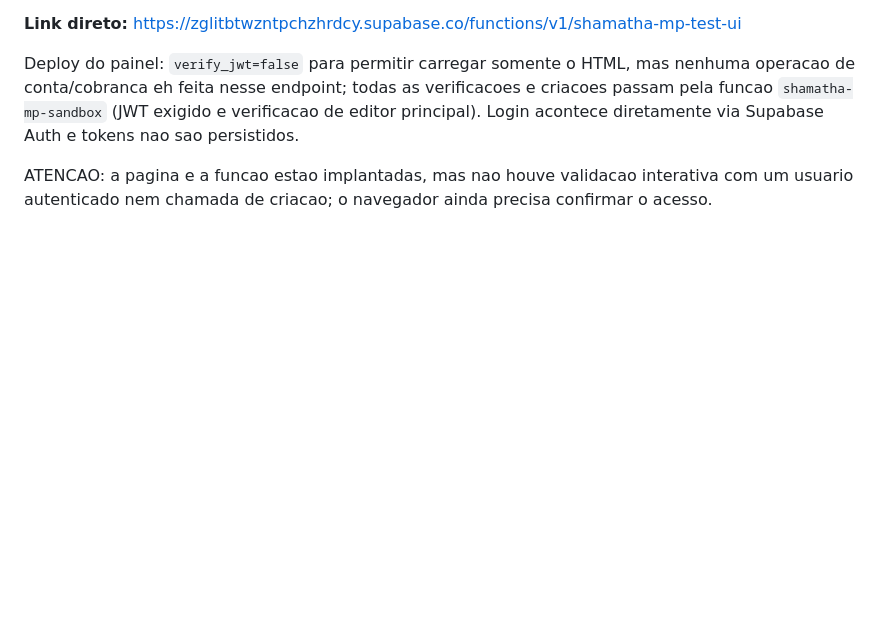
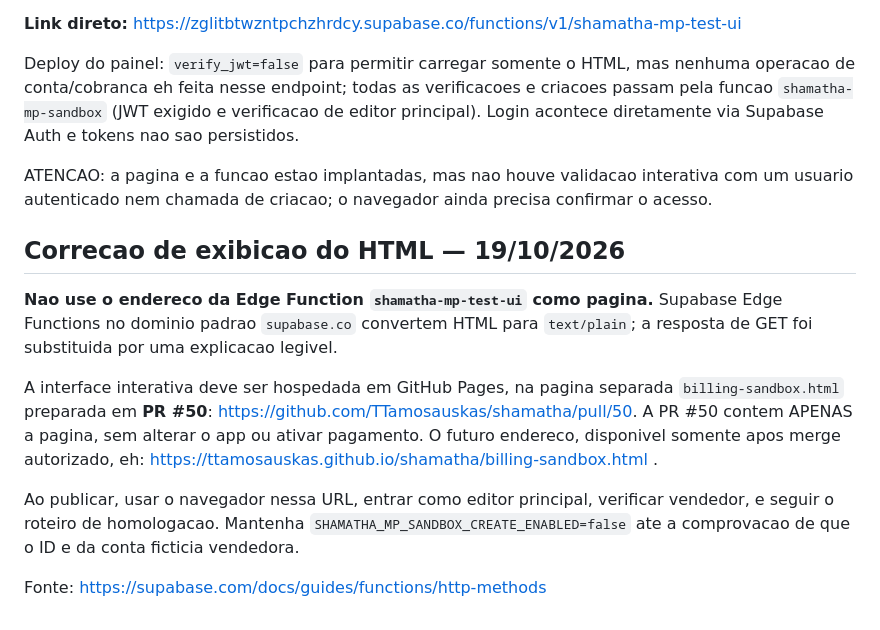
Before and after one commit to TTamosauskas/shamatha, a Markdown page: docs/mercadopago-homologacao.md, the part around the change. Drawn GitHub-style; blank space fills up the shorter version.

Commit message:
Explain Supabase HTML limitation and isolated static sandbox page PR

```diff
--- a/docs/mercadopago-homologacao.md
+++ b/docs/mercadopago-homologacao.md
@@ -102,3 +102,13 @@ A funcao `shamatha-mp-sandbox` agora verifica a identidade da conta que emitiu o
 Deploy do painel: `verify_jwt=false` para permitir carregar somente o HTML, mas nenhuma operacao de conta/cobranca eh feita nesse endpoint; todas as verificacoes e criacoes passam pela funcao `shamatha-mp-sandbox` (JWT exigido e verificacao de editor principal). Login acontece diretamente via Supabase Auth e tokens nao sao persistidos.
 
 ATENCAO: a pagina e a funcao estao implantadas, mas nao houve validacao interativa com um usuario autenticado nem chamada de criacao; o navegador ainda precisa confirmar o acesso.
+
+## Correcao de exibicao do HTML — 19/10/2026
+
+**Nao use o endereco da Edge Function `shamatha-mp-test-ui` como pagina.** Supabase Edge Functions no dominio padrao `supabase.co` convertem HTML para `text/plain`; a resposta de GET foi substituida por uma explicacao legivel.
+
+A interface interativa deve ser hospedada em GitHub Pages, na pagina separada `billing-sandbox.html` preparada em **PR #50**: https://github.com/TTamosauskas/shamatha/pull/50. A PR #50 contem APENAS a pagina, sem alterar o app ou ativar pagamento. O futuro endereco, disponivel somente apos merge autorizado, eh: https://ttamosauskas.github.io/shamatha/billing-sandbox.html .
+
+Ao publicar, usar o navegador nessa URL, entrar como editor principal, verificar vendedor, e seguir o roteiro de homologacao. Mantenha `SHAMATHA_MP_SANDBOX_CREATE_ENABLED=false` ate a comprovacao de que o ID e da conta ficticia vendedora.
+
+Fonte: https://supabase.com/docs/guides/functions/http-methods
```
